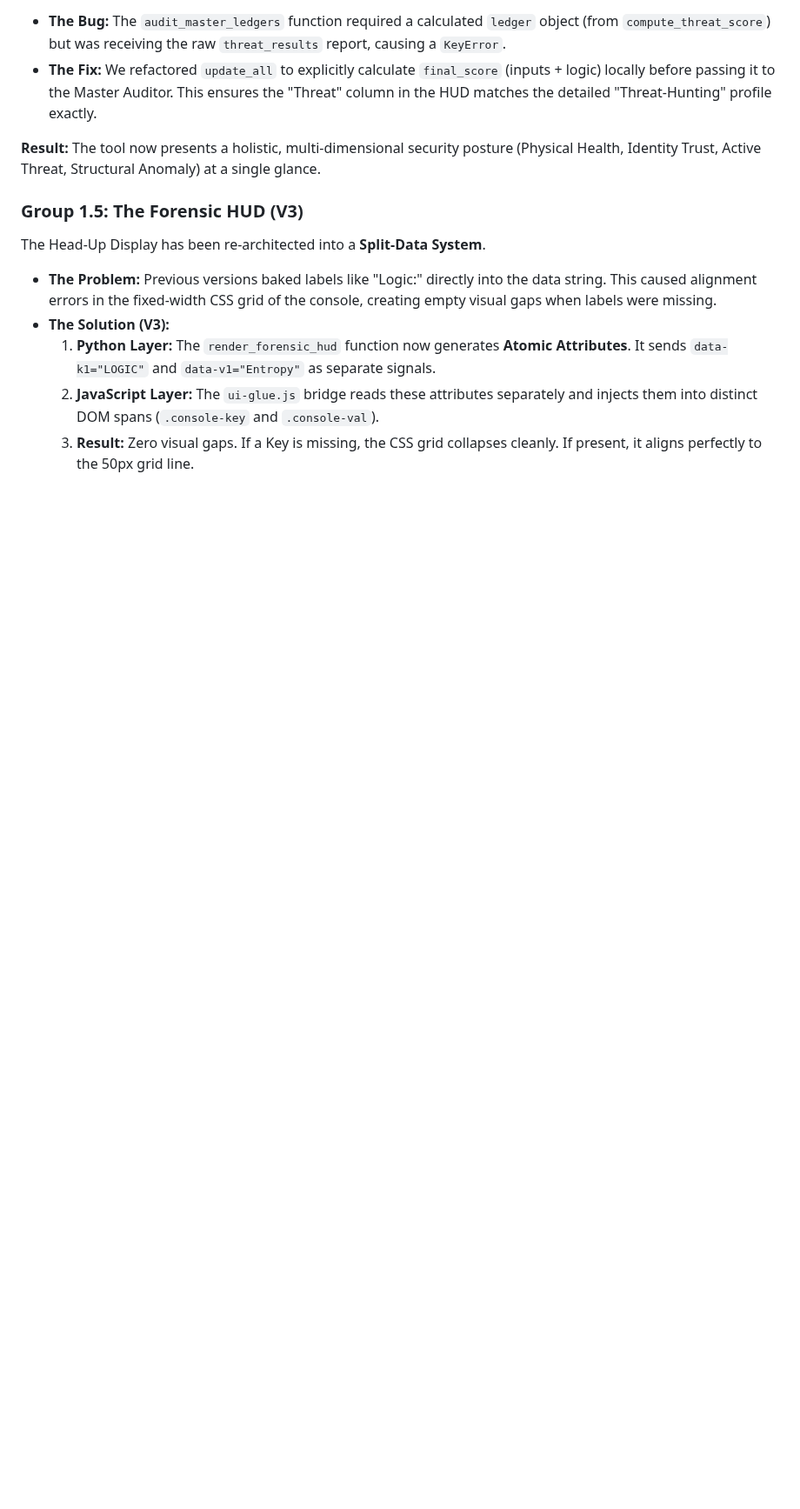
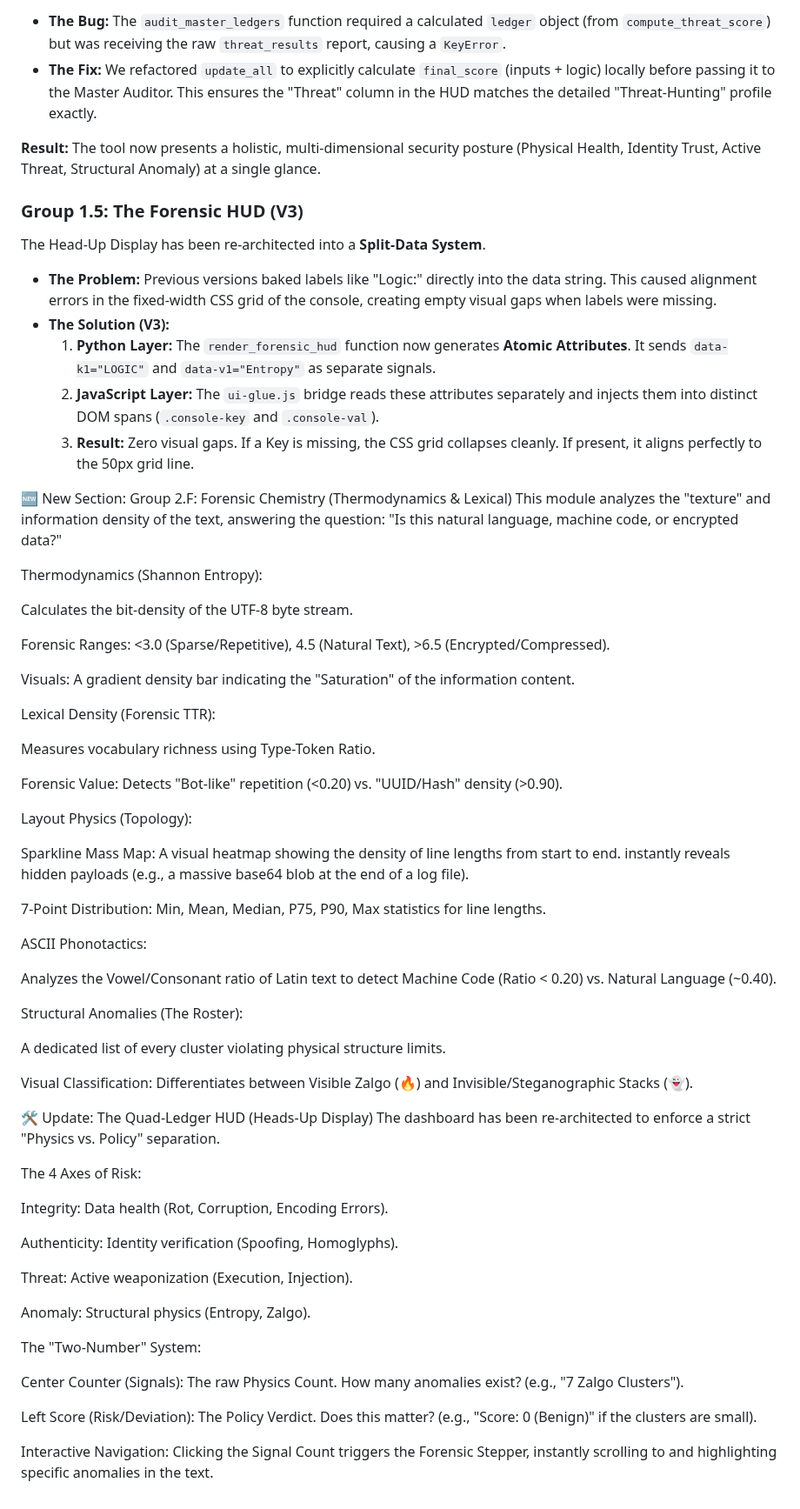
Before and after one commit to texttics/texttics-site, a Markdown page: readme.md, the part around the change. Shown at 87% size. GitHub-like rendering; blank space fills up the shorter version.

```diff
--- a/readme.md
+++ b/readme.md
@@ -1933,3 +1933,57 @@ The Head-Up Display has been re-architected into a **Split-Data System**.
     1.  **Python Layer:** The `render_forensic_hud` function now generates **Atomic Attributes**. It sends `data-k1="LOGIC"` and `data-v1="Entropy"` as separate signals.
     2.  **JavaScript Layer:** The `ui-glue.js` bridge reads these attributes separately and injects them into distinct DOM spans (`.console-key` and `.console-val`).
     3.  **Result:** Zero visual gaps. If a Key is missing, the CSS grid collapses cleanly. If present, it aligns perfectly to the 50px grid line.
+
+🆕 New Section: Group 2.F: Forensic Chemistry (Thermodynamics & Lexical)
+This module analyzes the "texture" and information density of the text, answering the question: "Is this natural language, machine code, or encrypted data?"
+
+Thermodynamics (Shannon Entropy):
+
+Calculates the bit-density of the UTF-8 byte stream.
+
+Forensic Ranges: <3.0 (Sparse/Repetitive), 4.5 (Natural Text), >6.5 (Encrypted/Compressed).
+
+Visuals: A gradient density bar indicating the "Saturation" of the information content.
+
+Lexical Density (Forensic TTR):
+
+Measures vocabulary richness using Type-Token Ratio.
+
+Forensic Value: Detects "Bot-like" repetition (<0.20) vs. "UUID/Hash" density (>0.90).
+
+Layout Physics (Topology):
+
+Sparkline Mass Map: A visual heatmap showing the density of line lengths from start to end. instantly reveals hidden payloads (e.g., a massive base64 blob at the end of a log file).
+
+7-Point Distribution: Min, Mean, Median, P75, P90, Max statistics for line lengths.
+
+ASCII Phonotactics:
+
+Analyzes the Vowel/Consonant ratio of Latin text to detect Machine Code (Ratio < 0.20) vs. Natural Language (~0.40).
+
+Structural Anomalies (The Roster):
+
+A dedicated list of every cluster violating physical structure limits.
+
+Visual Classification: Differentiates between Visible Zalgo (🔥) and Invisible/Steganographic Stacks (👻).
+
+🛠️ Update: The Quad-Ledger HUD (Heads-Up Display)
+The dashboard has been re-architected to enforce a strict "Physics vs. Policy" separation.
+
+The 4 Axes of Risk:
+
+Integrity: Data health (Rot, Corruption, Encoding Errors).
+
+Authenticity: Identity verification (Spoofing, Homoglyphs).
+
+Threat: Active weaponization (Execution, Injection).
+
+Anomaly: Structural physics (Entropy, Zalgo).
+
+The "Two-Number" System:
+
+Center Counter (Signals): The raw Physics Count. How many anomalies exist? (e.g., "7 Zalgo Clusters").
+
+Left Score (Risk/Deviation): The Policy Verdict. Does this matter? (e.g., "Score: 0 (Benign)" if the clusters are small).
+
+Interactive Navigation: Clicking the Signal Count triggers the Forensic Stepper, instantly scrolling to and highlighting specific anomalies in the text.
```
